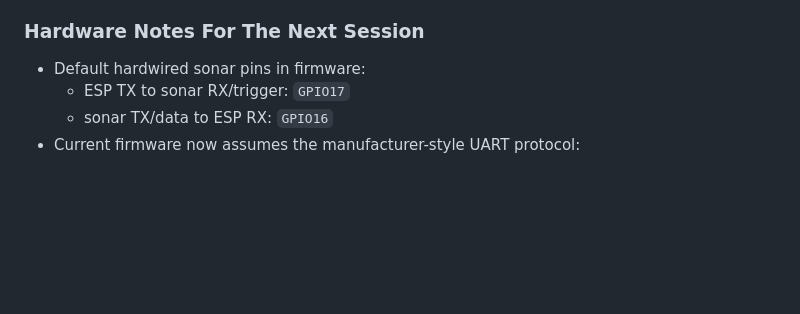
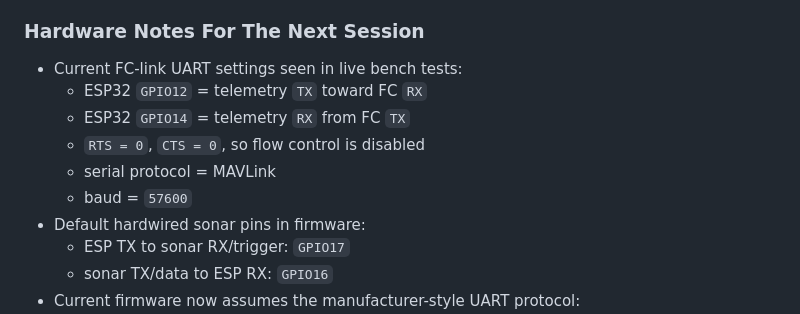
Before and after one commit to valentindanev/esp32_sonar_bridge, a Markdown page: CURRENT_DBG_CONTEXT.md, the part around the change. Rendered like a GitHub page; blank space fills up the shorter version.

```diff
--- a/CURRENT_DBG_CONTEXT.md
+++ b/CURRENT_DBG_CONTEXT.md
@@ -155,6 +155,12 @@
   - this has not broken the live Web UI path and is currently left as a documented upstream/framework-style quirk
 
 ### Hardware Notes For The Next Session
+- Current FC-link UART settings seen in live bench tests:
+  - ESP32 `GPIO12` = telemetry `TX` toward FC `RX`
+  - ESP32 `GPIO14` = telemetry `RX` from FC `TX`
+  - `RTS = 0`, `CTS = 0`, so flow control is disabled
+  - serial protocol = MAVLink
+  - baud = `57600`
 - Default hardwired sonar pins in firmware:
   - ESP TX to sonar RX/trigger: `GPIO17`
   - sonar TX/data to ESP RX: `GPIO16`
```
Also changed, not shown: README.md (+17 -0 lines).
